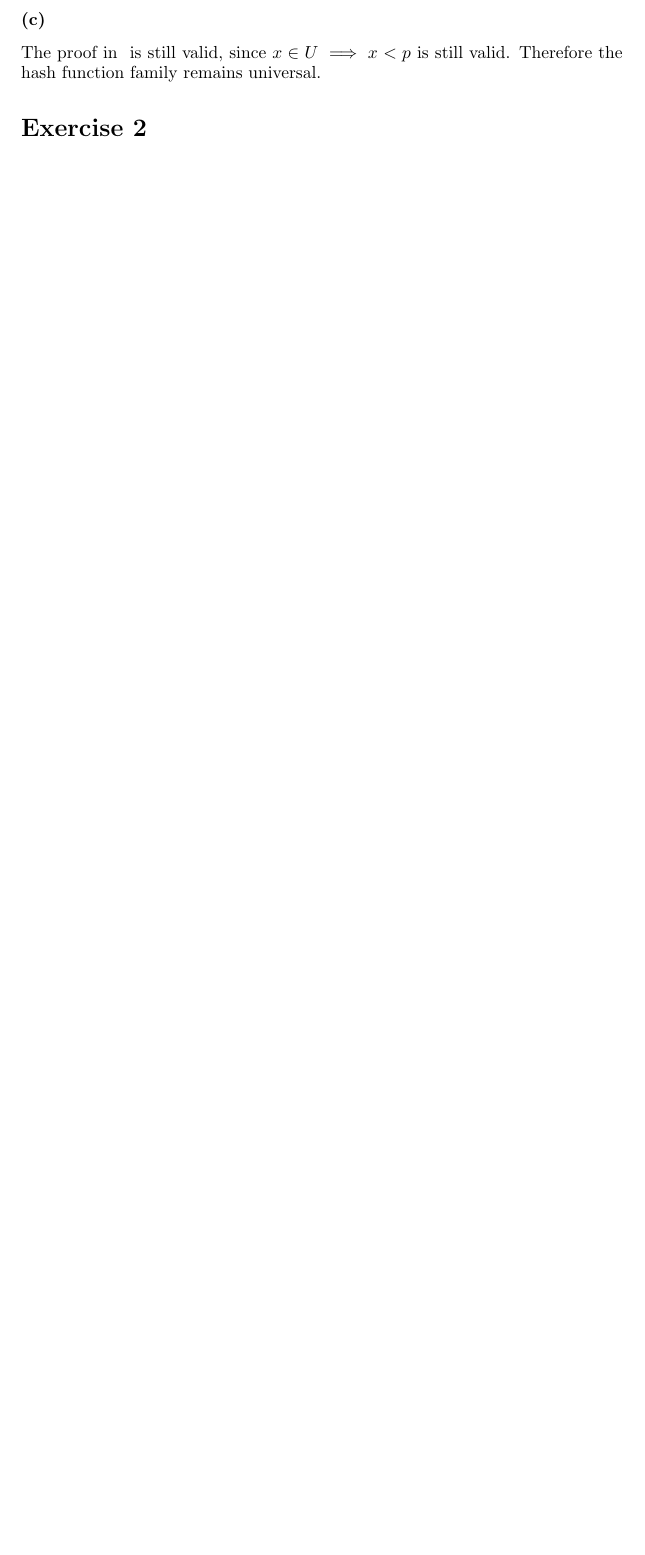
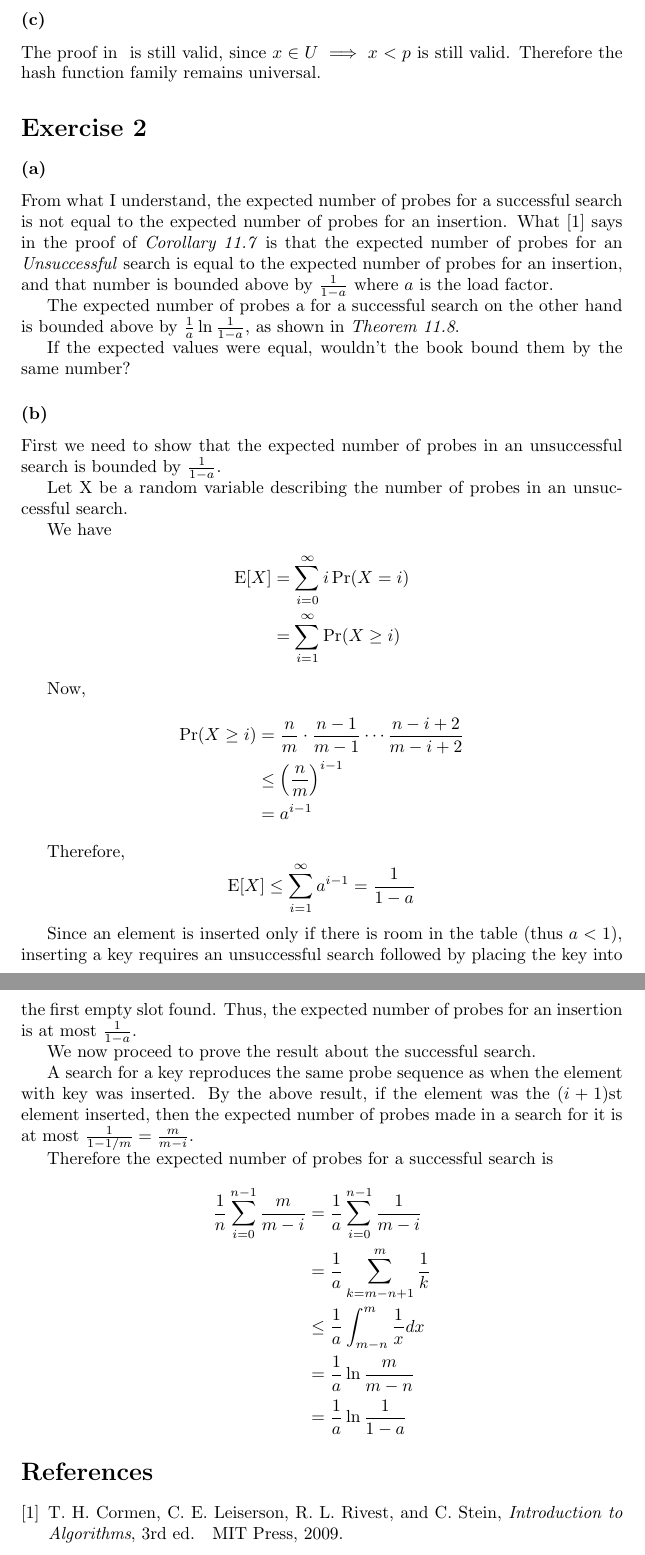
Before and after one commit to k-papadakis/algorithmic-data-science-assignments, a LaTeX problem sheet (exercises2/presentation/main.tex): part of page 3 of 3 before the commit and two parts of pages 3 and 4 of 4 after it, the two joined at a grey line, cut so that both start at the same text, the shorter picture padded with empty space. Compiled offline with pdfLaTeX.

Commit message:
Wrote S2E2

```diff
--- a/exercises2/presentation/main.tex
+++ b/exercises2/presentation/main.tex
@@ -13,16 +10,18 @@
 % \usepackage{hyperref}
 
 
+% To make custom snippets, Ctrl+shift+P
+% --> Preferences: Configure User Snippets -> latex (or latex.json)
 
-% To make custom snippets, Ctrl+shift+P --> Preferences: Configure User Snippets -> latex (or latex.json)
+\DeclareMathOperator{\E}{\textrm{E}}
 
 % \newcommand{\inner}[2]{\left\langle #1 \mathrel{,} #2 \right\rangle}
 % \newcommand{\norm}[1]{\left\| #1 \right\|}
-% \newcommand{\T}[1]{{#1}^{\top}}  % alternatively, use {#1}^{\intercal} or {#1}'
+% \newcommand{\T}[1]{{#1}^{\top}} %alternatively, use {#1}^{\intercal} or {#1}'
 % \newcommand{\ve}[1]{\boldsymbol{#1}}
 
 
-\title{Algorithmic Data Science - Exercises Series 2}
+\title{Algorithmic Data Science - Exercise Series 2}
 \author{
     Konstantinos Papadakis\\
     Data Science and Machine Learning 03400149\\
@@ -111,15 +113,95 @@ meaning that the hash function family is universal.
 %%%%%%%%%%%%%%%%%%%%%%%%%
 \subsubsection*{(c)}\label{1c}
 
-The proof in \ref{1c} is still valid, since \(x \in U \implies x < p\) is still valid.
+The proof in \ref{1c} is still valid,
+since \(x \in U \implies x < p\) is still valid.
 Therefore the hash function family remains universal.
 
 
 %%%%%%%%%%%%%%%%%%%%%%%%%
+%%%%%%%%%%%%%%%%%%%%%%%%%
 % EXERCISE 2
+%%%%%%%%%%%%%%%%%%%%%%%%%
 %%%%%%%%%%%%%%%%%%%%%%%%%
 \section*{Exercise 2}
 
+%%%%%%%%%%%%%%%%%%%%%%%%%
+% 2(a)
+%%%%%%%%%%%%%%%%%%%%%%%%%
+\subsubsection*{(a)}
 
+From what I understand,
+the expected number of probes for a successful search is not equal to
+the expected number of probes for an insertion.
+What \cite{clrs} says in the proof of \emph{Corollary 11.7} is that
+the expected number of probes for an \emph{Unsuccessful} search is
+equal to the expected number of probes for an insertion,
+and that number is bounded above by \(\frac{1}{1-a}\)
+where \(a\) is the load factor.
 
+The expected number of probes a for a successful search on the other hand
+is bounded above by \(\frac{1}{a} \ln\frac{1}{1-a}\),
+as shown in \emph{Theorem 11.8}.
+
+If the expected values were equal,
+wouldn't the book bound them by the same number?
+
+%%%%%%%%%%%%%%%%%%%%%%%%%
+% 2(b)
+%%%%%%%%%%%%%%%%%%%%%%%%%
+\subsubsection*{(b)}
+
+First we need to show that the expected number of probes in an unsuccessful
+search is bounded by \(\frac{1}{1-a}\).
+
+Let X be a random variable describing
+the number of probes in an unsuccessful search.
+
+We have
+\begin{align*}
+    \E[X]
+        &= \sum_{i = 0}^\infty i \Pr(X = i)\\
+        &= \sum_{i = 1}^\infty \Pr(X \geq i)
+\end{align*}
+
+Now,
+\begin{align*}
+    \Pr(X \geq i)
+        &= \frac{n}{m} \cdot \frac{n-1}{m-1} \cdots \frac{n-i+2}{m-i+2}\\
+        &\leq \left( \frac{n}{m} \right) ^ {i-1}\\
+        &= a^{i-1}
+\end{align*}
+
+Therefore,
+\begin{equation*}
+    \E[X] \leq \sum_{i = 1}^\infty a^{i-1} = \frac{1}{1-a}
+\end{equation*}
+
+Since an element is inserted only
+if there is room in the table (thus \(a < 1\)),
+inserting a key requires an unsuccessful search
+followed by placing the key into the first empty slot found.
+Thus, the expected number of probes for an insertion
+is at most \(\frac{1}{1-a}\).
+
+We now proceed to prove the result about the successful search.
+
+A search for a key reproduces the same probe sequence as when the
+element with key was inserted.
+By the above result, if the element was the (\(i+1\))st element inserted,
+then the expected number of probes made in a search for it
+is at most \(\frac{1}{1 - 1/m} = \frac{m}{m-i}\).
+
+Therefore the expected number of probes for a successful search is
+\begin{align*}
+    \frac{1}{n} \sum_{i=0}^{n-1} \frac{m}{m-i}
+        &= \frac{1}{a} \sum_{i=0}^{n-1} \frac{1}{m-i}\\
+        &= \frac{1}{a} \sum_{k=m-n+1}^m \frac{1}{k}\\
+        &\leq \frac{1}{a} \int_{m-n}^m \frac{1}{x} dx\\
+        &= \frac{1}{a} \ln\frac{m}{m-n}\\
+        &= \frac{1}{a} \ln\frac{1}{1-a}
+\end{align*}
+
+\bibliographystyle{IEEEtran}
+\bibliography{references}
 \end{document}
```
Also changed, not shown: exercises2/presentation/references.bib (added, +26 -0 lines), exercises2/presentation/main.pdf, exercises2/presentation/main.tex (20 more changed lines).
